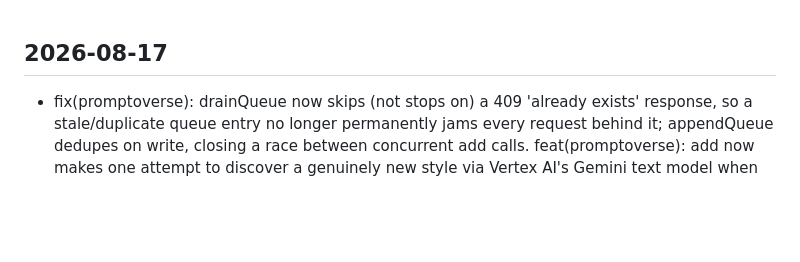
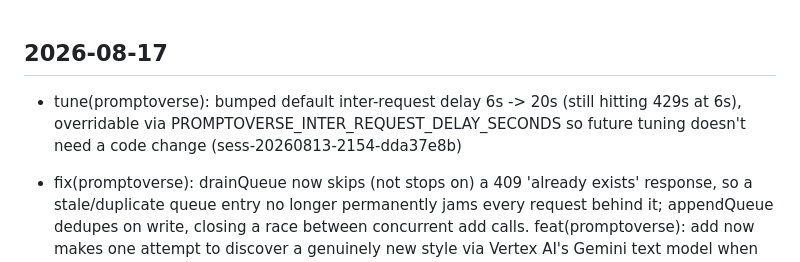
Before and after one commit to emilyspringerton/emily.cli, a Markdown page: CHANGELOG.md, the part around the change. GitHub-like rendering; blank space fills up the shorter version.

Commit message:
changelog(emily.cli): tune(promptoverse): bumped default inter-request delay 6s -…
Session: sess-20260813-2154-dda37e8b

```diff
--- a/CHANGELOG.md
+++ b/CHANGELOG.md
@@ -1,4 +1,5 @@
 ## 2026-08-17
+- tune(promptoverse): bumped default inter-request delay 6s -> 20s (still hitting 429s at 6s), overridable via PROMPTOVERSE_INTER_REQUEST_DELAY_SECONDS so future tuning doesn't need a code change (sess-20260813-2154-dda37e8b)
 - fix(promptoverse): drainQueue now skips (not stops on) a 409 'already exists' response, so a stale/duplicate queue entry no longer permanently jams every request behind it; appendQueue dedupes on write, closing a race between concurrent add calls. feat(promptoverse): add now makes one attempt to discover a genuinely new style via Vertex AI's Gemini text model when the registry ran short for a subject's 2nd+ generation -- the model can decline rather than being forced to pad with something frivolous. Discovered styles persist to EMILY/var/promptoverse-discovered-styles.json. (sess-20260813-2154-dda37e8b)
 - feat(promptoverse): add dedupes against published+queued styles for the exact subject and orders remaining candidates by ascending global usage (least-used styles first) instead of fixed registry order; promoted outer space/underwater/robot/made of candy from the original baseball-card batch into the reusable registry for more variety to draw from (sess-20260813-2154-dda37e8b)
 - feat(promptoverse): durable FIFO queue for gen requests -- emily promptoverse add/work now enqueue to EMILY/var/promptoverse-queue.jsonl and drain strictly front-to-back instead of firing Vertex AI calls immediately per invocation, addressing repeated 429s plausibly worsened by unordered concurrent add invocations. Stops (not retries) on failure, preserving remaining queue order; rewrites queue file after every success for crash-safety. emily promptoverse queue lists pending items. (sess-20260813-2154-dda37e8b)
```
